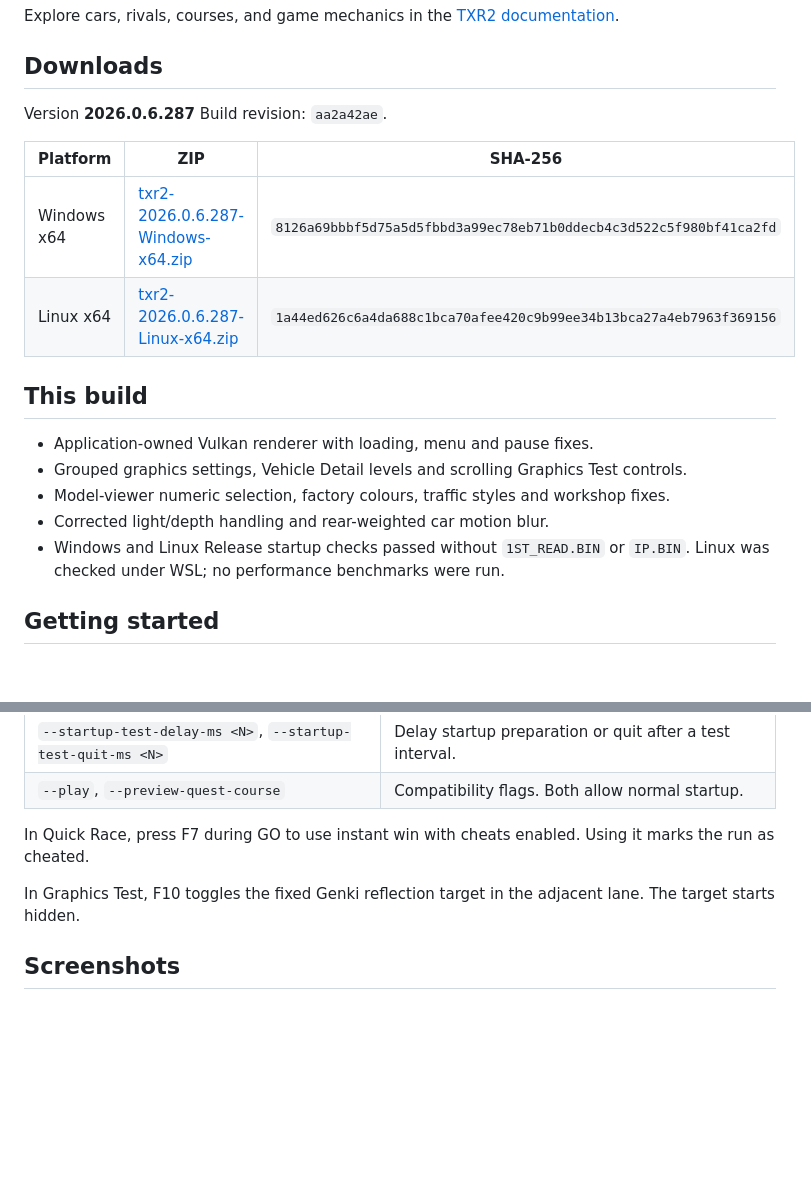
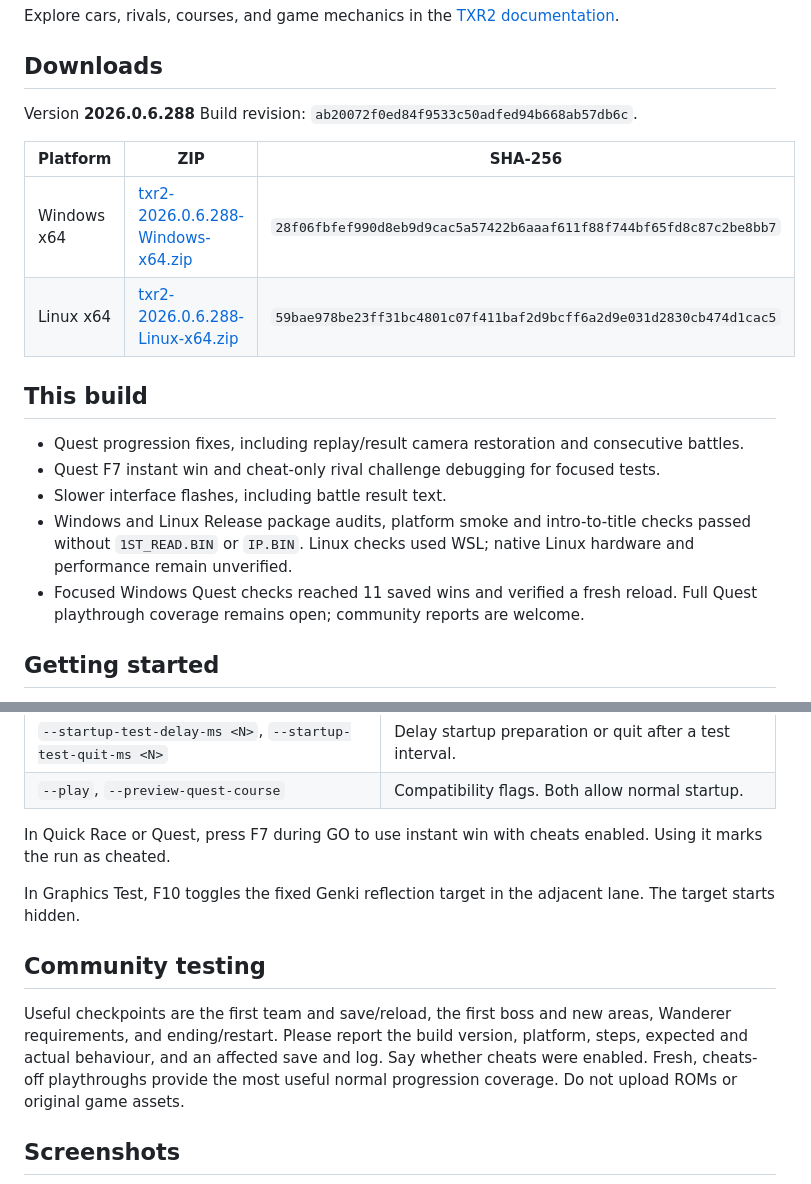
Before and after one commit to tofuman0/TXR2-Port-Distribution, a Markdown page: README.md, 2 parts joined by grey strips. Drawn GitHub-style; blank space fills up the shorter version.

Commit message:
Publish 2026.0.6.288 Quest progression fixes

```diff
--- a/README.md
+++ b/README.md
@@ -114,21 +114,21 @@ Explore cars, rivals, courses, and game mechanics in the [TXR2 documentation](ht
 
 ## Downloads
 
-Version **2026.0.6.287**
-Build revision: `aa2a42ae`.
+Version **2026.0.6.288**
+Build revision: `ab20072f0ed84f9533c50adfed94b668ab57db6c`.
 
 | Platform | ZIP | SHA-256 |
 | --- | --- | --- |
-| Windows x64 | [txr2-2026.0.6.287-Windows-x64.zip](downloads/txr2-2026.0.6.287-Windows-x64.zip) | `8126a69bbbf5d75a5d5fbbd3a99ec78eb71b0ddecb4c3d522c5f980bf41ca2fd` |
-| Linux x64 | [txr2-2026.0.6.287-Linux-x64.zip](downloads/txr2-2026.0.6.287-Linux-x64.zip) | `1a44ed626c6a4da688c1bca70afee420c9b99ee34b13bca27a4eb7963f369156` |
+| Windows x64 | [txr2-2026.0.6.288-Windows-x64.zip](downloads/txr2-2026.0.6.288-Windows-x64.zip) | `28f06fbfef990d8eb9d9cac5a57422b6aaaf611f88f744bf65fd8c87c2be8bb7` |
+| Linux x64 | [txr2-2026.0.6.288-Linux-x64.zip](downloads/txr2-2026.0.6.288-Linux-x64.zip) | `59bae978be23ff31bc4801c07f411baf2d9bcff6a2d9e031d2830cb474d1cac5` |
 
 ## This build
 
-- Application-owned Vulkan renderer with loading, menu and pause fixes.
-- Grouped graphics settings, Vehicle Detail levels and scrolling Graphics Test controls.
-- Model-viewer numeric selection, factory colours, traffic styles and workshop fixes.
-- Corrected light/depth handling and rear-weighted car motion blur.
-- Windows and Linux Release startup checks passed without `1ST_READ.BIN` or `IP.BIN`. Linux was checked under WSL; no performance benchmarks were run.
+- Quest progression fixes, including replay/result camera restoration and consecutive battles.
+- Quest F7 instant win and cheat-only rival challenge debugging for focused tests.
+- Slower interface flashes, including battle result text.
+- Windows and Linux Release package audits, platform smoke and intro-to-title checks passed without `1ST_READ.BIN` or `IP.BIN`. Linux checks used WSL; native Linux hardware and performance remain unverified.
+- Focused Windows Quest checks reached 11 saved wins and verified a fresh reload. Full Quest playthrough coverage remains open; community reports are welcome.
 
 ## Getting started
 
@@ -162,11 +162,19 @@ pass `--rom-dir <path>`.
 | `--startup-test-delay-ms <N>`, `--startup-test-quit-ms <N>` | Delay startup preparation or quit after a test interval. |
 | `--play`, `--preview-quest-course` | Compatibility flags. Both allow normal startup. |
 
-In Quick Race, press F7 during GO to use instant win with cheats enabled.
+In Quick Race or Quest, press F7 during GO to use instant win with cheats enabled.
 Using it marks the run as cheated.
 
 In Graphics Test, F10 toggles the fixed Genki reflection target in the
 adjacent lane. The target starts hidden.
+
+## Community testing
+
+Useful checkpoints are the first team and save/reload, the first boss and new areas,
+Wanderer requirements, and ending/restart. Please report the build version,
+platform, steps, expected and actual behaviour, and an affected save and log.
+Say whether cheats were enabled. Fresh, cheats-off playthroughs provide the most
+useful normal progression coverage. Do not upload ROMs or original game assets.
 
 ## Screenshots
 
```
Also changed, not shown: screenshots/startup.png, 4 other files.
